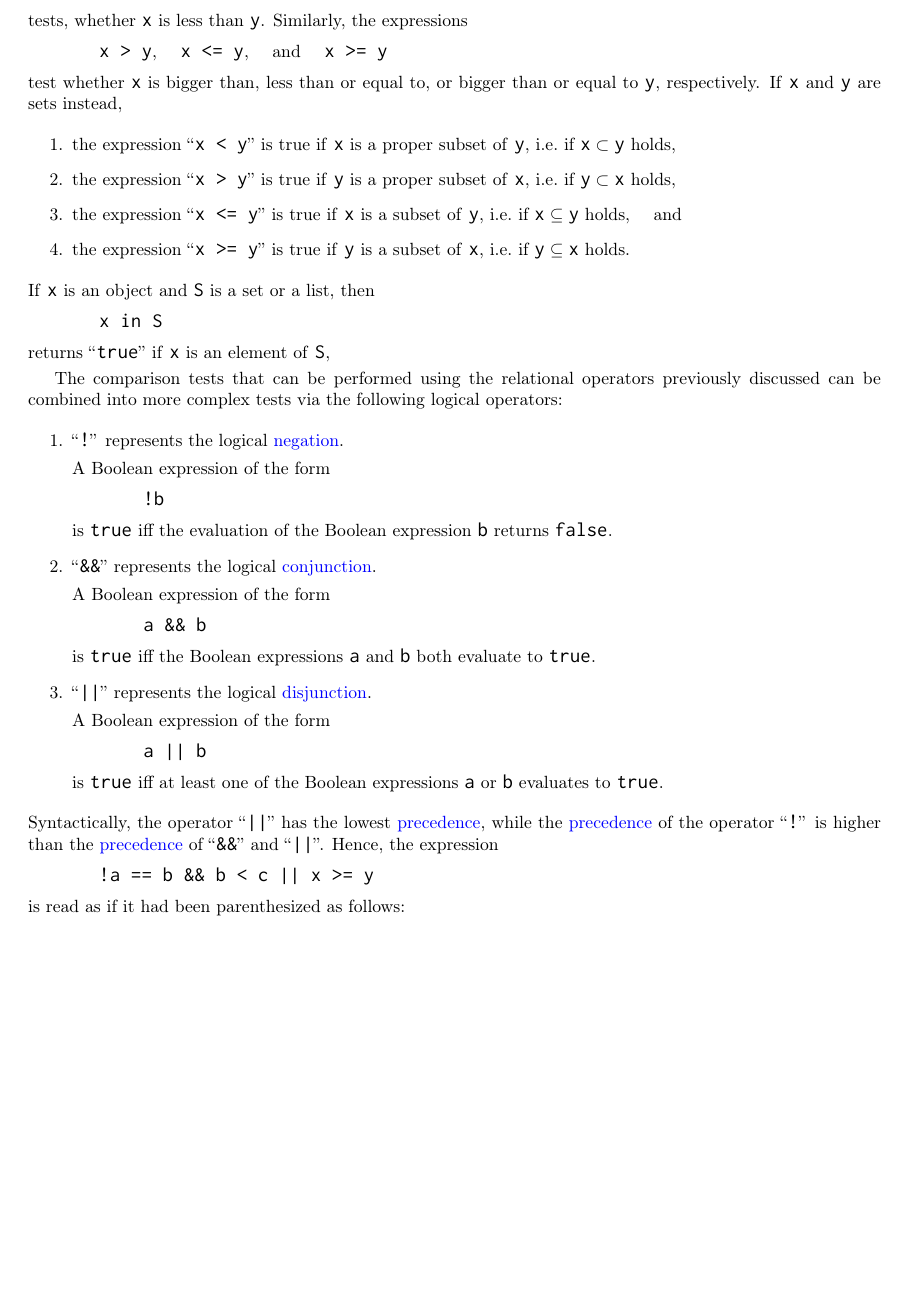
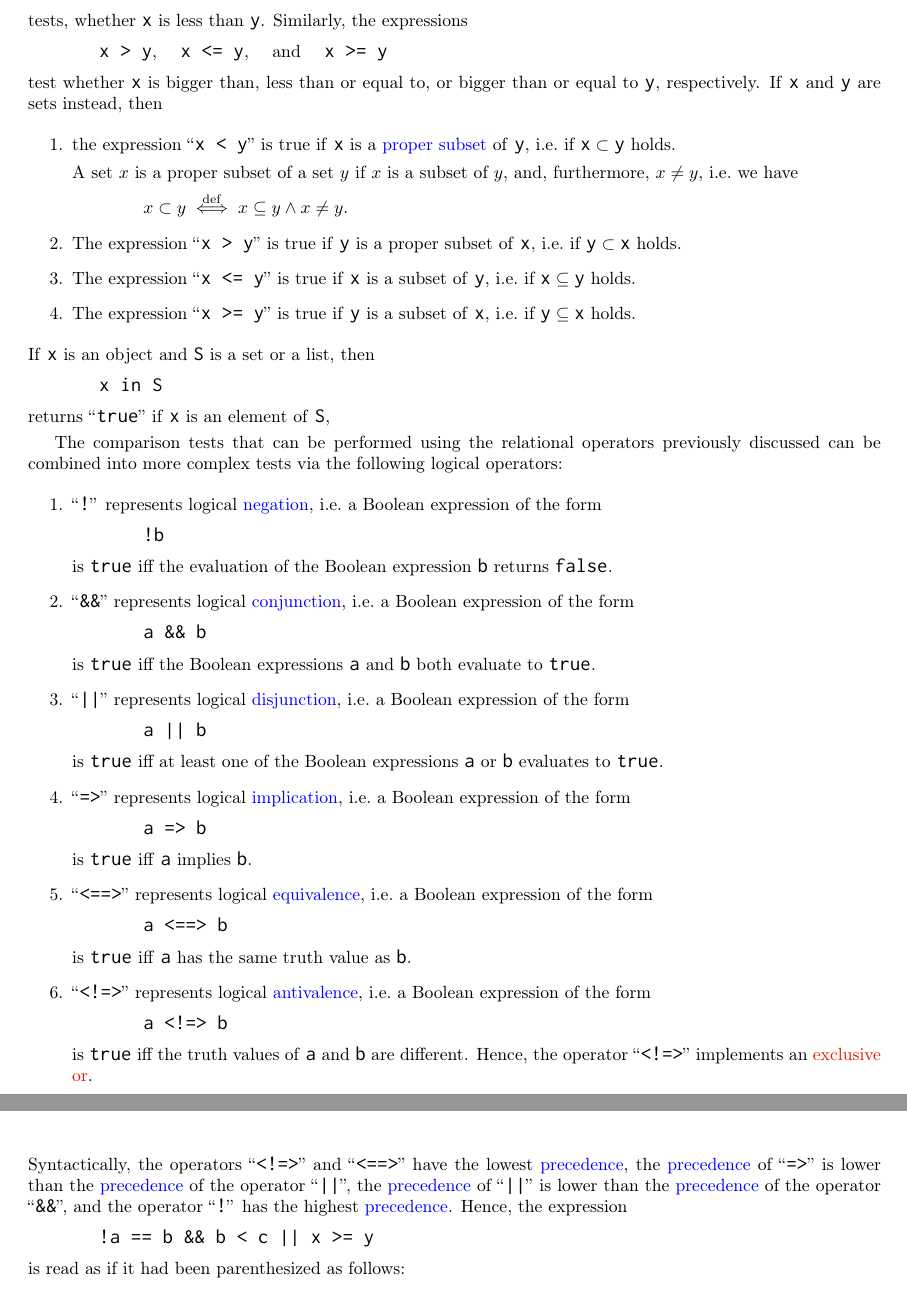
Before and after one commit to karlstroetmann/Logic, a LaTeX thesis (Lecture-Notes/logic.tex, which reads Lecture-Notes/setlx.tex): part of page 20 of 131 before the commit and two parts of pages 20 and 21 of 132 after it, the two joined at a grey line, cut so that both start at the same text, the shorter picture padded with empty space. Compiled offline with pdfLaTeX.

Commit message:
minor edits

```diff
--- a/Lecture-Notes/setlx.tex
+++ b/Lecture-Notes/setlx.tex
@@ -1132,15 +1132,21 @@ tests, whether \texttt{x} is less than \texttt{y}.  Similarly, the expressions
 \texttt{x > y}, \quad \texttt{x <= y}, \quad and \quad \texttt{x >= y}
 \\[0.2cm]
 test whether \texttt{x} is bigger than, less than or equal to, or bigger than or equal to \texttt{y}, respectively.
-If \texttt{x} and \texttt{y} are sets instead,
+If \texttt{x} and \texttt{y} are sets instead, then
 \begin{enumerate}
-\item the expression ``\texttt{x < y}'' is true if \texttt{x} is a proper subset of \texttt{y},
-      i.e.~if $\texttt{x} \subset \texttt{y}$ holds,
-\item the expression ``\texttt{x > y}'' is true if \texttt{y} is a proper subset of \texttt{x},
-      i.e.~if $\texttt{y} \subset \texttt{x}$ holds,
-\item the expression ``\texttt{x <= y}'' is true if \texttt{x} is a subset of \texttt{y},
-      i.e.~if $\texttt{x} \subseteq \texttt{y}$ holds, \quad and
-\item the expression ``\texttt{x >= y}'' is true if \texttt{y} is a subset of \texttt{x},
+\item the expression ``\texttt{x < y}'' is true if \texttt{x} is a \blue{proper subset} of \texttt{y},
+      i.e.~if $\texttt{x} \subset \texttt{y}$ holds.
+
+      A set $x$ is a proper subset of a set $y$ if $x$ is a subset of $y$, and, furthermore, $x \not= y$,
+      i.e.~we have
+      \\[0.2cm]
+      \hspace*{1.3cm}
+      $x \subset y \;\stackrel{\mathrm{def}}{\Longleftrightarrow}\; x \subseteq y \wedge x \not= y$.
+\item The expression ``\texttt{x > y}'' is true if \texttt{y} is a proper subset of \texttt{x},
+      i.e.~if $\texttt{y} \subset \texttt{x}$ holds.
+\item The expression ``\texttt{x <= y}'' is true if \texttt{x} is a subset of \texttt{y},
+      i.e.~if $\texttt{x} \subseteq \texttt{y}$ holds.
+\item The expression ``\texttt{x >= y}'' is true if \texttt{y} is a subset of \texttt{x},
       i.e.~if $\texttt{y} \subseteq \texttt{x}$ holds.
 \end{enumerate}
 If \texttt{x} is an object and \texttt{S} is a set or a list, then
@@ -1153,34 +1159,48 @@ returns ``\texttt{true}'' if \texttt{x} is an element of \texttt{S},
 The comparison tests that can be performed using the relational operators previously discussed can be combined into more
 complex tests via the following logical operators:
 \begin{enumerate}
-\item ``\texttt{!}''  represents the logical \blue{negation}.
-
-      A Boolean expression of the form
+\item ``\texttt{!}''  represents logical \blue{negation}, i.e.~a Boolean expression of the form
       \\[0.2cm]
       \hspace*{1.3cm}
       \texttt{!b}
       \\[0.2cm]
       is \texttt{true} iff the evaluation of the Boolean expression \texttt{b} returns \texttt{false}.
-\item ``\texttt{\&\&}'' represents the logical \blue{conjunction}.
-
-      A Boolean expression of the form
+\item ``\texttt{\&\&}'' represents logical \blue{conjunction}, i.e.~a Boolean expression of the form
       \\[0.2cm]
       \hspace*{1.3cm}
       \texttt{a \&\& b}
       \\[0.2cm]
       is \texttt{true} iff the Boolean expressions \texttt{a} and \texttt{b} both evaluate to \texttt{true}.
-\item ``\texttt{||}''  represents the logical \blue{disjunction}.
-
-      A Boolean expression of the form
+\item ``\texttt{||}''  represents logical \blue{disjunction}, i.e.~a Boolean expression of the form
       \\[0.2cm]
       \hspace*{1.3cm}
       \texttt{a || b}
       \\[0.2cm]
       is \texttt{true} iff at least one of the Boolean expressions \texttt{a} or \texttt{b} evaluates to \texttt{true}.
+\item ``\texttt{=>}''  represents logical \blue{implication}, i.e.~a Boolean expression of the form
+      \\[0.2cm]
+      \hspace*{1.3cm}
+      \texttt{a => b}
+      \\[0.2cm]
+      is \texttt{true} iff  \texttt{a} implies \texttt{b}.
+\item ``\texttt{<==>}''  represents logical \blue{equivalence}, i.e.~a Boolean expression of the form
+      \\[0.2cm]
+      \hspace*{1.3cm}
+      \texttt{a <==> b}
+      \\[0.2cm]
+      is \texttt{true} iff  \texttt{a} has the same truth value as \texttt{b}.
+\item ``\texttt{<!=>}''  represents logical \blue{antivalence}, i.e.~a Boolean expression of the form
+      \\[0.2cm]
+      \hspace*{1.3cm}
+      \texttt{a <!=> b}
+      \\[0.2cm]
+      is \texttt{true} iff the truth values of \texttt{a} and \texttt{b} are different.  Hence, the operator
+      ``\texttt{<!=>}'' implements an \href{https://en.wikipedia.org/wiki/Exclusive_or}{exclusive or}.
 \end{enumerate}
-Syntactically, the operator ``\texttt{||}'' has the lowest \blue{precedence}, while the \blue{precedence} of
-the operator ``\texttt{!}'' is higher than the \blue{precedence} of ``\texttt{\&\&}'' and ``\texttt{||}''.
-Hence, the expression
+Syntactically, the operators ``\texttt{<!=>}'' and ``\texttt{<==>}'' have the lowest \blue{precedence},
+the \blue{precedence} of ``\texttt{=>}'' is lower than the \blue{precedence} of the operator
+``\texttt{||}'', the \blue{precedence} of ``\texttt{||}'' is lower than the \blue{precedence} of the operator
+``\texttt{\&\&}'', and the operator ``\texttt{!}'' has the highest \blue{precedence}.  Hence, the expression
 \\[0.2cm]
 \hspace*{1.3cm}
 \texttt{!a == b \&\& b < c || x >= y}
```
Also changed, not shown: Lecture-Notes/logic.pdf, Lecture-Notes/setlx.tex (36 more changed lines), 4 other files.
